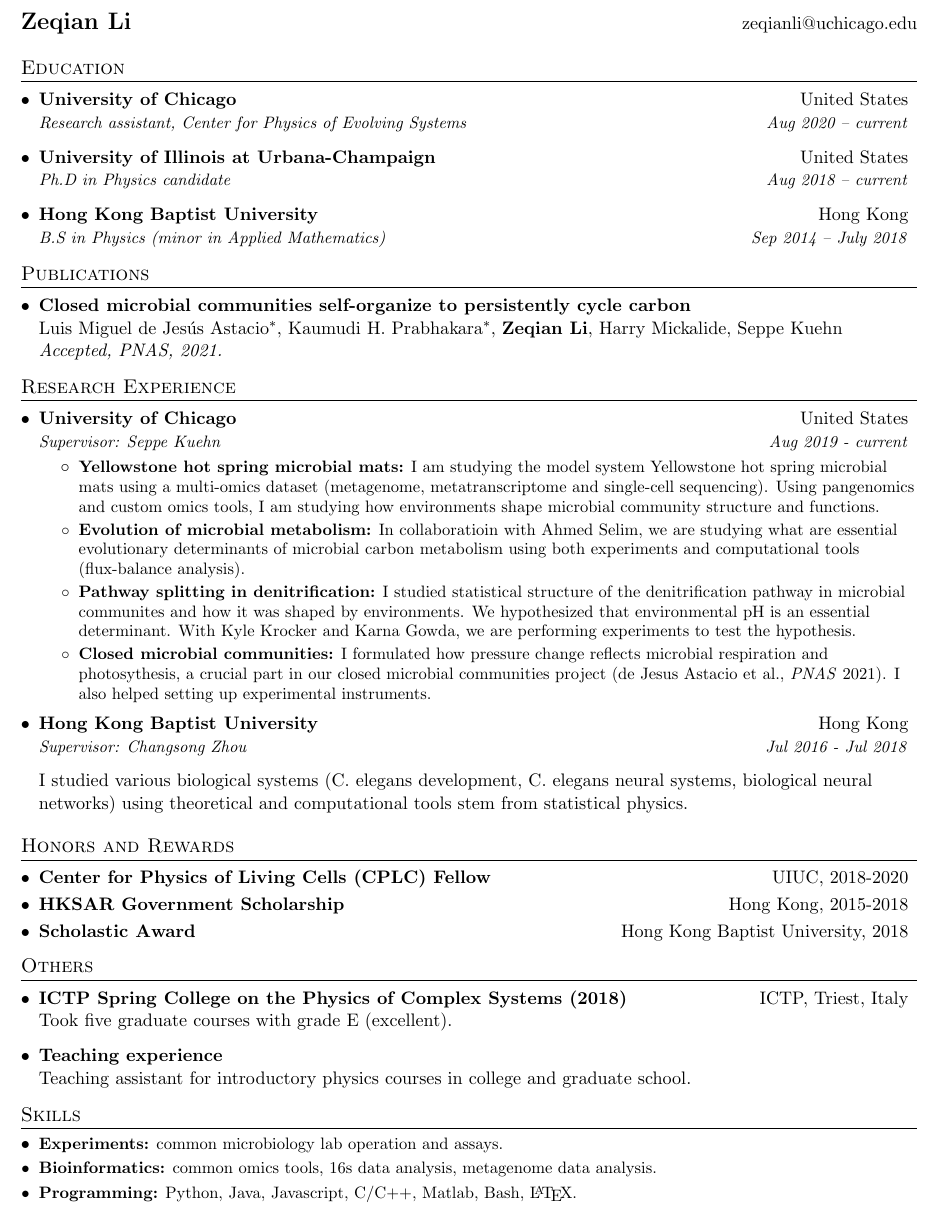
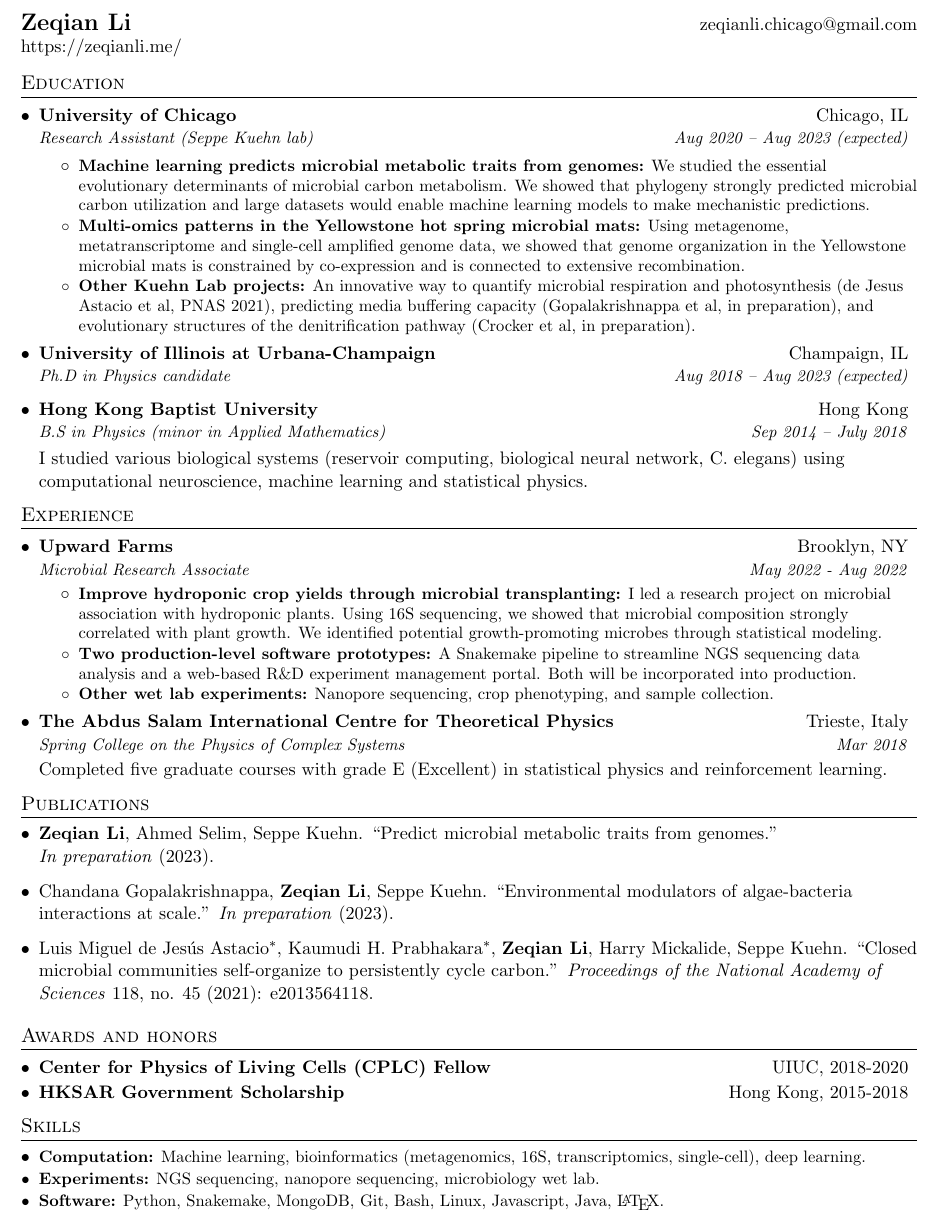
Before and after one commit to zeqianli/zeqian-li-cv, a LaTeX CV (zeqian-li-cv.tex): part of the page, cut so that both start at the same text. Compiled offline with pdfLaTeX.

Commit message:
20230307

```diff
--- a/zeqian-li-cv.tex
+++ b/zeqian-li-cv.tex
@@ -79,80 +87,77 @@
 
 %----------HEADING-----------------
 \begin{tabular*}{\textwidth}{l@{\extracolsep{\fill}}r}
-  \textbf{\href{https://zeqianli.github.io/}{\Large Zeqian Li}} &  zeqianli@uchicago.edu \\
+  \textbf{\href{https://zeqianli.me}{\Large Zeqian Li}} &  zeqianli.chicago@gmail.com \\
+ \href{https://zeqianli.me}{https://zeqianli.me/} &
 \end{tabular*}
-
+\vspace{-10pt}
 
 %-----------EDUCATION-----------------
 \section{Education}
   \resumeSubHeadingListStart
     \resumeSubheading
-    {University of Chicago}{United States}
-    {Research assistant, Center for Physics of Evolving Systems }{Aug 2020 -- current}
+    {University of Chicago}{Chicago, IL}
+    {Research Assistant (Seppe Kuehn lab)}{Aug 2020 -- Aug 2023 (expected)}
+
+    \resumeItemListStart
+
+      \resumeItem{Machine learning predicts microbial metabolic traits from genomes:}
+      {We studied the essential evolutionary determinants of microbial carbon metabolism. We showed that phylogeny strongly predicted microbial carbon utilization and large datasets would enable machine learning models to make mechanistic predictions.
+      }
+
+      \resumeItem{Multi-omics patterns in the Yellowstone hot spring microbial mats:}
+      {Using metagenome, metatranscriptome and single-cell amplified genome data, we showed that genome organization in the Yellowstone microbial mats is constrained by co-expression and is connected to extensive recombination.}
+
+      \resumeItem{Other Kuehn Lab projects:}
+      {An innovative way to quantify microbial respiration and photosynthesis (de Jesus Astacio et al, PNAS 2021), predicting media buffering capacity (Gopalakrishnappa et al, in preparation), and evolutionary structures of the denitrification pathway (Crocker et al, in preparation).
+      }
+      \vspace{-5pt}
+
+    \resumeItemListEnd
+    \vspace{1mm}
     \resumeSubheading
-      {University of Illinois at Urbana-Champaign}{United States}
-      {Ph.D in Physics candidate}{Aug 2018 -- current}
+      {University of Illinois at Urbana-Champaign}{Champaign, IL}
+      {Ph.D in Physics candidate}{Aug 2018 -- Aug 2023 (expected)}
     \resumeSubheading
       {Hong Kong Baptist University}{Hong Kong}
       {B.S in Physics (minor in Applied Mathematics)}{Sep 2014 -- July 2018}
+    \vspace{-1pt}
+
+      I studied various biological systems (reservoir computing, biological neural network, C. elegans) using computational neuroscience, machine learning and statistical physics.
+
+    \vspace{-5pt}
+
   \resumeSubHeadingListEnd
 
+%-----------EXPERIENCE-----------------
+%-----------Publications----------------
 
-
-  % Computational capacities of spiking neural networks with critical avalanches, HKBU
-  % Research Assistant; Supervisor: Prof. Changsong Zhou                 Jan 2017 – Apr 2018
-  % 	Developed a spiking neural network model based on Liquid State Machine and E-I balance neuron model to perform computational tasks. The model showed critical behaviors and its role in neural computation was investigated.
-  % Influence of feedback neuronal connections on signal flow of C. elegans
-  % The Chinese Academy of Sciences, Beijing
-  % Research Assistant; Supervisors: Dr. Yuhan Chen, Prof. Haijun Zhou
-  % 	Studied information flow in C. elegans neural network by analyzing feedback neuronal connections. The study applied a simulated annealing algorithm solving the network minimum feedback arc set (FAS) problem.
-  % Evolvement of cell adjacency relationships in C. elegans cell migration, HKBU
-  % Research Assistant; Supervisors: Prof. Changsong Zhou, Dr. Zhongying Zhao  Jul 2016 – Mar 2017
-  % 
-
-%-----------EXPERIENCE-----------------
-%-----------Publications-----------------
-\section{Publications}
-\resumeSubHeadingListStart
-  \resumeSubheadingOneLine{Closed microbial communities self-organize to persistently cycle carbon}{ \\
-  Luis Miguel de Jesús Astacio$^*$, Kaumudi H. Prabhakara$^*$, \textbf{Zeqian Li}, Harry Mickalide, Seppe Kuehn\\
-  \textit{Accepted, PNAS, 2021.}}
-\resumeSubHeadingListEnd
-
-%TODO: too dense!!!
-\section{Research Experience}
+\section{Experience}
   \resumeSubHeadingListStart
     \resumeSubheading
-    {University of Chicago}{United States}
-    {Supervisor: Seppe Kuehn}{Aug 2019 - current}
-    \resumeItemListStart
-      \resumeItem{Yellowstone hot spring microbial mats:}
-      {I am studying the model system Yellowstone hot spring microbial mats using a multi-omics dataset (metagenome, metatranscriptome and single-cell sequencing). Using pangenomics and custom omics tools, I am studying how environments shape microbial community structure and functions.
-      }
-
-      \resumeItem{Evolution of microbial metabolism:}
-      {In collaboratioin with Ahmed Selim, we are studying what are essential evolutionary determinants of microbial carbon metabolism using both experiments and computational tools (flux-balance analysis).
-      }
-
-      \resumeItem{Pathway splitting in denitrification:}
-      {I studied statistical structure of the denitrification pathway in microbial communites and how it was shaped by environments. We hypothesized that environmental pH is an essential determinant. With Kyle Krocker and Karna Gowda, we are performing experiments to test the hypothesis.
-      }
-
-      \resumeItem{Closed microbial communities:}
-      {I formulated how pressure change reflects microbial respiration and photosythesis, a crucial part in our closed microbial communities project (de Jesus Astacio et al., \textit{PNAS} 2021). I also helped setting up experimental instruments.
-      }
-    %   \resumeItem{Center for Physics of Living Cells (CPLC) lab rotations}
-    %   {\hfill \textit{Aug 2018 - Jul 2019 } \\   }
-
+      {Upward Farms}{Brooklyn, NY}
+      {Microbial Research Associate }{May 2022 - Aug 2022}
+        \resumeItemListStart
+      \resumeItem{Improve hydroponic crop yields through microbial transplanting:}{I led a research project on microbial association with hydroponic plants. Using 16S sequencing, we showed that microbial composition strongly correlated with plant growth. We identified potential growth-promoting microbes through statistical modeling.}
+        \resumeItem{Two production-level software prototypes:}{A Snakemake pipeline to streamline NGS sequencing data analysis and a web-based R\&D experiment management portal. Both will be incorporated into production.}
+        \resumeItem{Other wet lab experiments:}{Nanopore sequencing, crop phenotyping, and sample collection.}
     \resumeItemListEnd
 
     \resumeSubheading
-      {Hong Kong Baptist University}{Hong Kong}
-      {Supervisor: Changsong Zhou}{Jul 2016 - Jul 2018}
-      \vspace{1mm}
+      {The Abdus Salam International Centre for Theoretical Physics}{Trieste, Italy}
+      {Spring College on the Physics of Complex Systems}{Mar 2018}
+    \vspace{-2pt}
+
+    Completed five graduate courses with grade E (Excellent) in statistical physics and reinforcement learning.
+    \vspace{-5pt}
+
+    % \vspace{-1pt}\item
+    % \begin{tabular*}{0.97\textwidth}[t]{l@{\extracolsep{\fill}}}
+    %   {\textbf{Teaching assistant}: Introductory physics courses in college.}  \\
+    % \end{tabular*}\vspace{-5pt}
 
 
-      I studied various biological systems (C. elegans development, C. elegans neural systems, biological neural networks) using theoretical and computational tools stem from statistical physics.
+    %\\ Took five graduate courses with grade E (excellent).}
     %   \resumeItemListStart
     %     \resumeItem{Computational capacities of spiking neural networks with critical avalanches}{}
     %       % {\\
@@ -175,7 +180,19 @@
 
 % \resumeSubHeadingListEnd
 
-\section{Honors and Rewards}
+
+\section{Publications}
+\resumeSubHeadingListStart
+    \item \textbf{Zeqian Li}, Ahmed Selim, Seppe Kuehn. ``Predict microbial metabolic traits from genomes.'' \\ \textit{In preparation} (2023).
+    \item Chandana Gopalakrishnappa, \textbf{Zeqian Li}, Seppe Kuehn. ``Environmental modulators of algae-bacteria interactions at scale.'' \textit{In preparation} (2023).
+    \item Luis Miguel de Jesús Astacio$^*$, Kaumudi H. Prabhakara$^*$, \textbf{Zeqian Li}, Harry Mickalide, Seppe Kuehn. ``Closed microbial communities self-organize to persistently cycle carbon.''  \textit{Proceedings of the National Academy of Sciences} 118, no. 45 (2021): e2013564118.
+
+  % \resumeSubheadingOneLine{Co-expression constrains genome organization in an extensively recombined microbial population}{ \\
+  % \textit{Conference talk, American Physical Society March Meeting, March 2022}}
+\resumeSubHeadingListEnd
+
+
+\section{Awards and honors}
 \resumeSubHeadingListStart
 \vspace{-1pt}\item
     \begin{tabular*}{0.97\textwidth}[t]{l@{\extracolsep{\fill}}r}
@@ -185,31 +202,21 @@
     \begin{tabular*}{0.97\textwidth}[t]{l@{\extracolsep{\fill}}r}
       \textbf{HKSAR Government Scholarship} & Hong Kong, 2015-2018 \\
     \end{tabular*}\vspace{-5pt}
-\vspace{-1pt}\item
-\begin{tabular*}{0.97\textwidth}[t]{l@{\extracolsep{\fill}}r}
-  \textbf{Scholastic Award} & Hong Kong Baptist University, 2018 \\
-\end{tabular*}\vspace{-5pt}
+% \vspace{-1pt}\item
+% \begin{tabular*}{0.97\textwidth}[t]{l@{\extracolsep{\fill}}r}
+%   \textbf{Scholastic Award} & Hong Kong Baptist University, 2018 \\
+% \end{tabular*}\vspace{-5pt}
 
 \resumeSubHeadingListEnd
 
-%----------OTHER ACTIVITIES-----------
-\section{Others}
-\resumeSubHeadingListStart
-  \resumeSubheadingOneLine{ICTP Spring College on the Physics of Complex Systems (2018)}{ICTP, Triest, Italy \\ Took five graduate courses with grade E (excellent).}
-  \resumeSubheadingOneLine{Teaching experience}{\\ Teaching assistant for introductory physics courses in college and graduate school.}
-  % \resumeItemListStart
-  % \resumeItem{Spring College on the Physics of Complex Systems}
-  % {\hfill \textit{Feb 2018 - Mar 2018}\\Took five graduate courses (grade: E (excellent)): Nonequilibrium behavior of quantum statistical systems (Maurizio Fagotti), Statistics of extremes in correlated systems (Gregory Schehr), Hierarchical inference (C. Mathys), Reinforcement learning (Antonio Celani), Polymer physics of chromosome folding (Angelo Rosa, Mario Nicodemi)}
-  % \resumeItemListEnd
-
-\resumeSubHeadingListEnd
 
 %--------PROGRAMMING SKILLS------------
 \section{Skills}
  \resumeSubHeadingListStart
-  \resumeSubItem{Experiments:}{common microbiology lab operation and assays.}
-  \resumeSubItem{Bioinformatics:}{common omics tools, 16s data analysis, metagenome data analysis.}
-  \resumeSubItem{Programming:}{Python, Java, Javascript, C/C++, Matlab, Bash, \LaTeX.}
+   \resumeSubItem{Computation:}{Machine learning, bioinformatics (metagenomics, 16S, transcriptomics, single-cell),  deep learning.}
+   \resumeSubItem{Experiments:}{NGS sequencing, nanopore sequencing, microbiology wet lab.}
+   \resumeSubItem{Software:}{Python, Snakemake, MongoDB, Git, Bash, Linux, Javascript, Java, \LaTeX.}
+
  \resumeSubHeadingListEnd
 
 
```
Also changed, not shown: README.md, zeqian-li-cv.pdf, zeqian-li-cv.tex (8 more changed lines), 1 other file.
